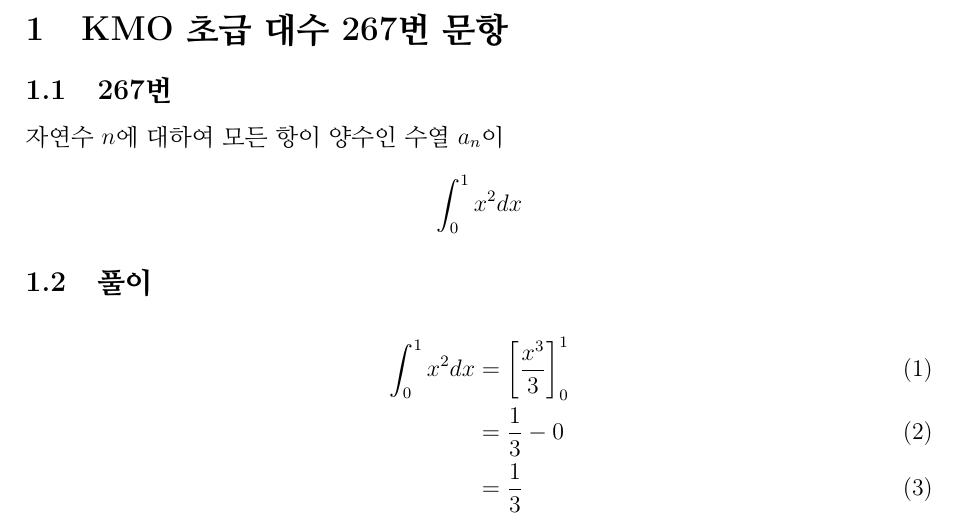
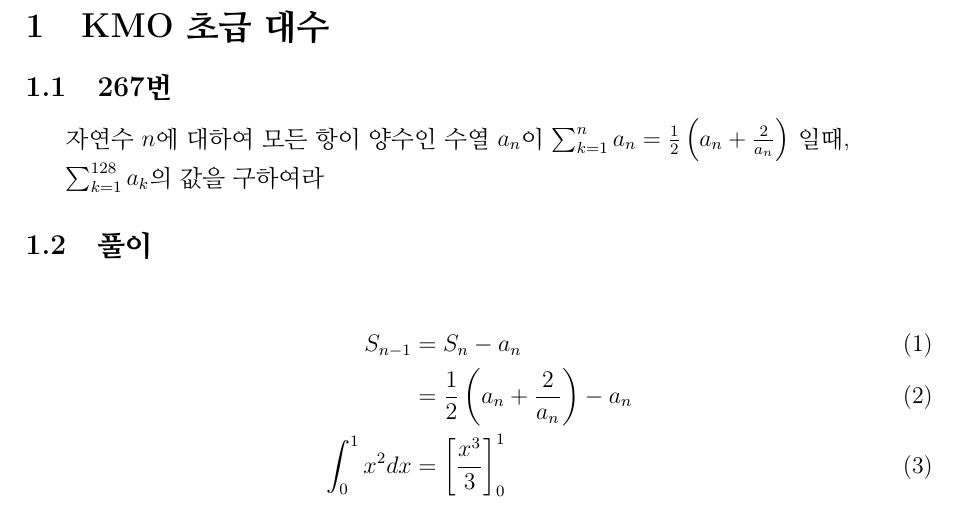
Before and after one commit to paperforge-latex/math-notes, a LaTeX document (articles/01_partial_sum_recurssion/partial_sum.tex): part of page 2 of 2, cut so that both start at the same text. Compiled offline with pdfLaTeX.

Commit message:
partial_sum_recurssion

```diff
--- a/articles/01_partial_sum_recurssion/partial_sum.tex
+++ b/articles/01_partial_sum_recurssion/partial_sum.tex
@@ -8,6 +8,7 @@
 \usepackage{geometry}         % 페이지 여백 설정
 \usepackage{hyperref}         % 하이퍼링크
 \usepackage{color}            % 색상 지원
+\usepackage{indentfirst}
 
 % 페이지 여백 설정
 \geometry{margin=2.5cm}
@@ -33,20 +34,27 @@
 
 % =====================================
 
-\section{KMO 초급 대수 267번 문항}
+\section{KMO 초급 대수}
 
 \subsection{267번}
-자연수 $n$에 대하여 모든 항이 양수인 수열 ${a_n}$이 $
+\setlength{\parindent}{20pt}
+자연수 $n$에 대하여 모든 항이 양수인 수열 ${a_n}$이
+$\sum_{k=1}^n {a_n} = \frac{1}{2} \left( {a_n} + \frac{2}{a_n} \right) $
+일때,
 
-\[
-    \int_0^1 x^2 dx
-\]
+$\sum _ {k=1} ^{128} a_k$의 값을 구하여라
+
 
 \subsection{풀이}
 \begin{align}
+	S_{n-1} &= S_{n} - a_n \\
+	&= \frac{1}{2} \left( a_n + \frac{2}{a_n} \right) - a_n
+	\\
     \int_0^1 x^2 dx &= \left[ \frac{x^3}{3} \right]_0^1 \\
                      &= \frac{1}{3} - 0 \\
                      &= \frac{1}{3}
+\end{align}
+
 \end{align}
 
 
```
Also changed, not shown: articles/01_partial_sum_recurssion/partial_sum.pdf (added).
